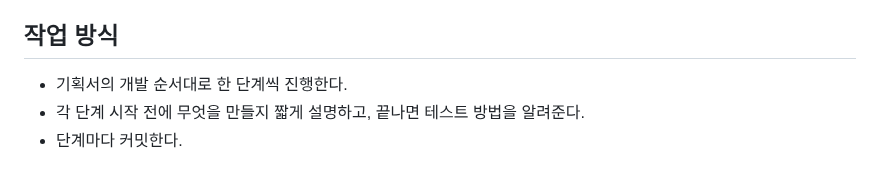
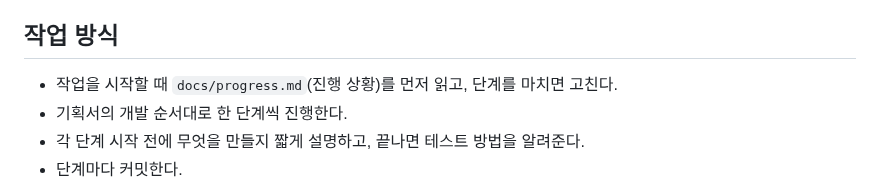
Before and after one commit to eunnjin-ssam/haru_on, a Markdown page: CLAUDE.md, the part around the change. Rendered like a GitHub page.

Commit message:
CLAUDE.md: 작업 시작 시 진행 상황 문서 읽기
Co-Authored-By: Claude Opus 5.5 <noreply@anthropic.com>

```diff
--- a/CLAUDE.md
+++ b/CLAUDE.md
@@ -59,6 +59,7 @@
 - 선생님 화면은 데스크탑 기준, 표와 필터 중심.
 
 ## 작업 방식
+- 작업을 시작할 때 `docs/progress.md`(진행 상황)를 먼저 읽고, 단계를 마치면 고친다.
 - 기획서의 개발 순서대로 한 단계씩 진행한다.
 - 각 단계 시작 전에 무엇을 만들지 짧게 설명하고, 끝나면 테스트 방법을 알려준다.
 - 단계마다 커밋한다.
```
